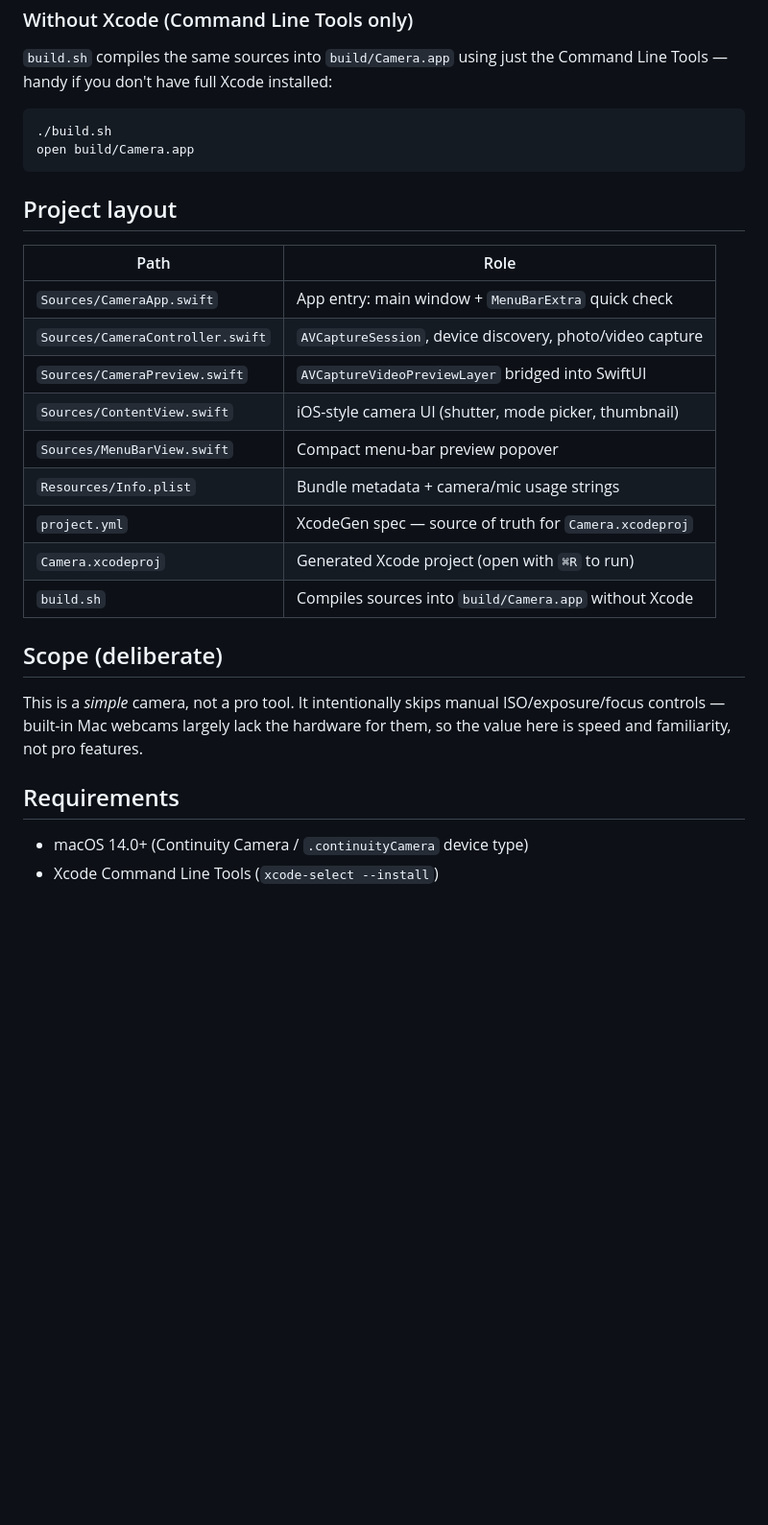
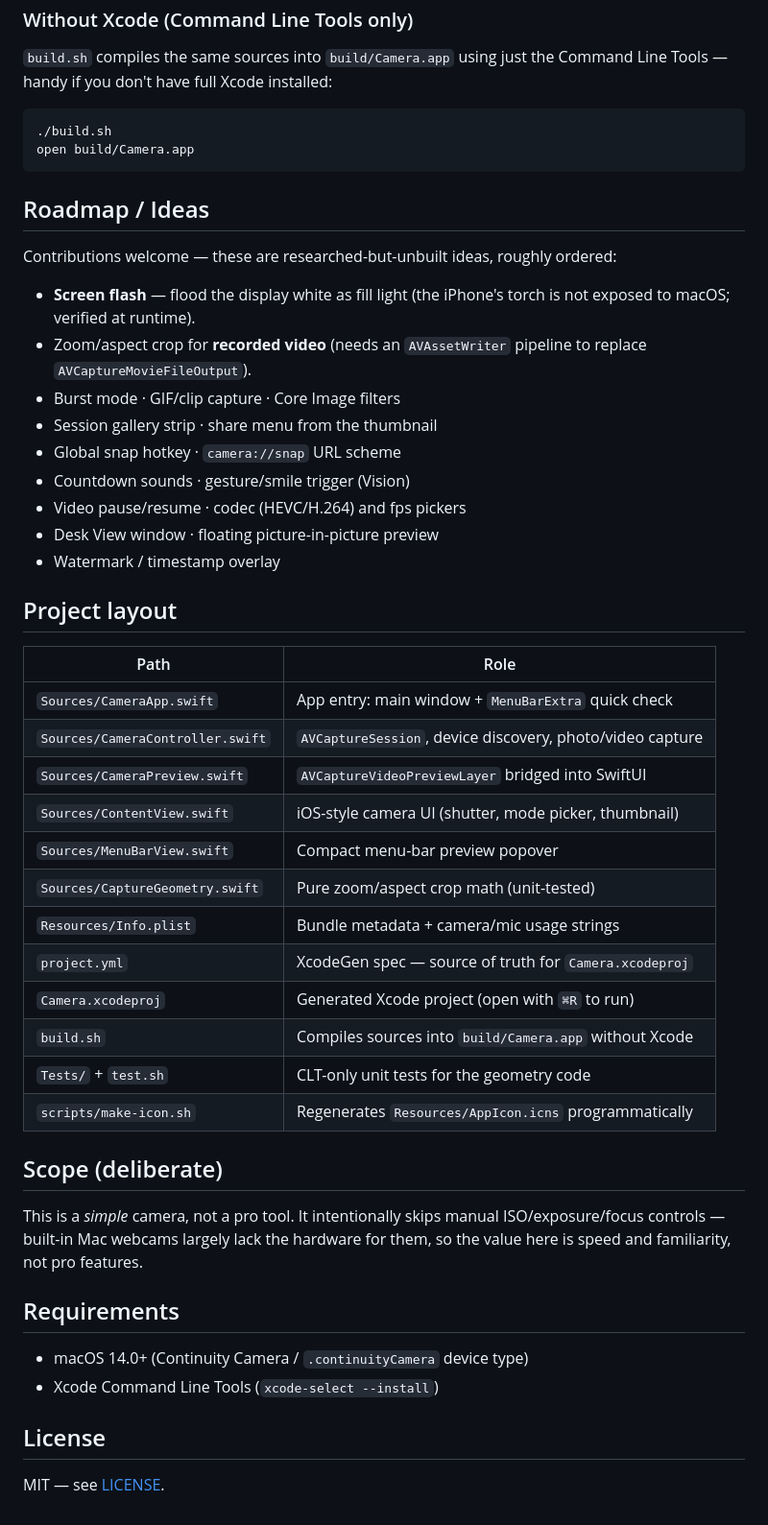
Before and after one commit to KaluBekalu/Camera, a Markdown page: README.md, the part around one of its changes. Shown at 96% size. Rendered like a GitHub page; blank space fills up the shorter version.

Commit message:
docs: document zoom/aspect, add badges, roadmap, and license section

````diff
--- a/README.md
+++ b/README.md
@@ -65,6 +80,22 @@ Command Line Tools — handy if you don't have full Xcode installed:
 open build/Camera.app
 ```
 
+## Roadmap / Ideas
+
+Contributions welcome — these are researched-but-unbuilt ideas, roughly ordered:
+
+- **Screen flash** — flood the display white as fill light (the iPhone's torch
+  is not exposed to macOS; verified at runtime).
+- Zoom/aspect crop for **recorded video** (needs an `AVAssetWriter` pipeline
+  to replace `AVCaptureMovieFileOutput`).
+- Burst mode · GIF/clip capture · Core Image filters
+- Session gallery strip · share menu from the thumbnail
+- Global snap hotkey · `camera://snap` URL scheme
+- Countdown sounds · gesture/smile trigger (Vision)
+- Video pause/resume · codec (HEVC/H.264) and fps pickers
+- Desk View window · floating picture-in-picture preview
+- Watermark / timestamp overlay
+
 ## Project layout
 
 | Path | Role |
@@ -74,10 +105,13 @@ open build/Camera.app
 | `Sources/CameraPreview.swift` | `AVCaptureVideoPreviewLayer` bridged into SwiftUI |
 | `Sources/ContentView.swift` | iOS-style camera UI (shutter, mode picker, thumbnail) |
 | `Sources/MenuBarView.swift` | Compact menu-bar preview popover |
+| `Sources/CaptureGeometry.swift` | Pure zoom/aspect crop math (unit-tested) |
 | `Resources/Info.plist` | Bundle metadata + camera/mic usage strings |
 | `project.yml` | XcodeGen spec — source of truth for `Camera.xcodeproj` |
 | `Camera.xcodeproj` | Generated Xcode project (open with `⌘R` to run) |
 | `build.sh` | Compiles sources into `build/Camera.app` without Xcode |
+| `Tests/` + `test.sh` | CLT-only unit tests for the geometry code |
+| `scripts/make-icon.sh` | Regenerates `Resources/AppIcon.icns` programmatically |
 
 ## Scope (deliberate)
 
@@ -89,3 +123,7 @@ them, so the value here is speed and familiarity, not pro features.
 
 - macOS 14.0+ (Continuity Camera / `.continuityCamera` device type)
 - Xcode Command Line Tools (`xcode-select --install`)
+
+## License
+
+MIT — see [LICENSE](LICENSE).
````
Also changed, not shown: other parts of README.md (+19 -4 lines).
